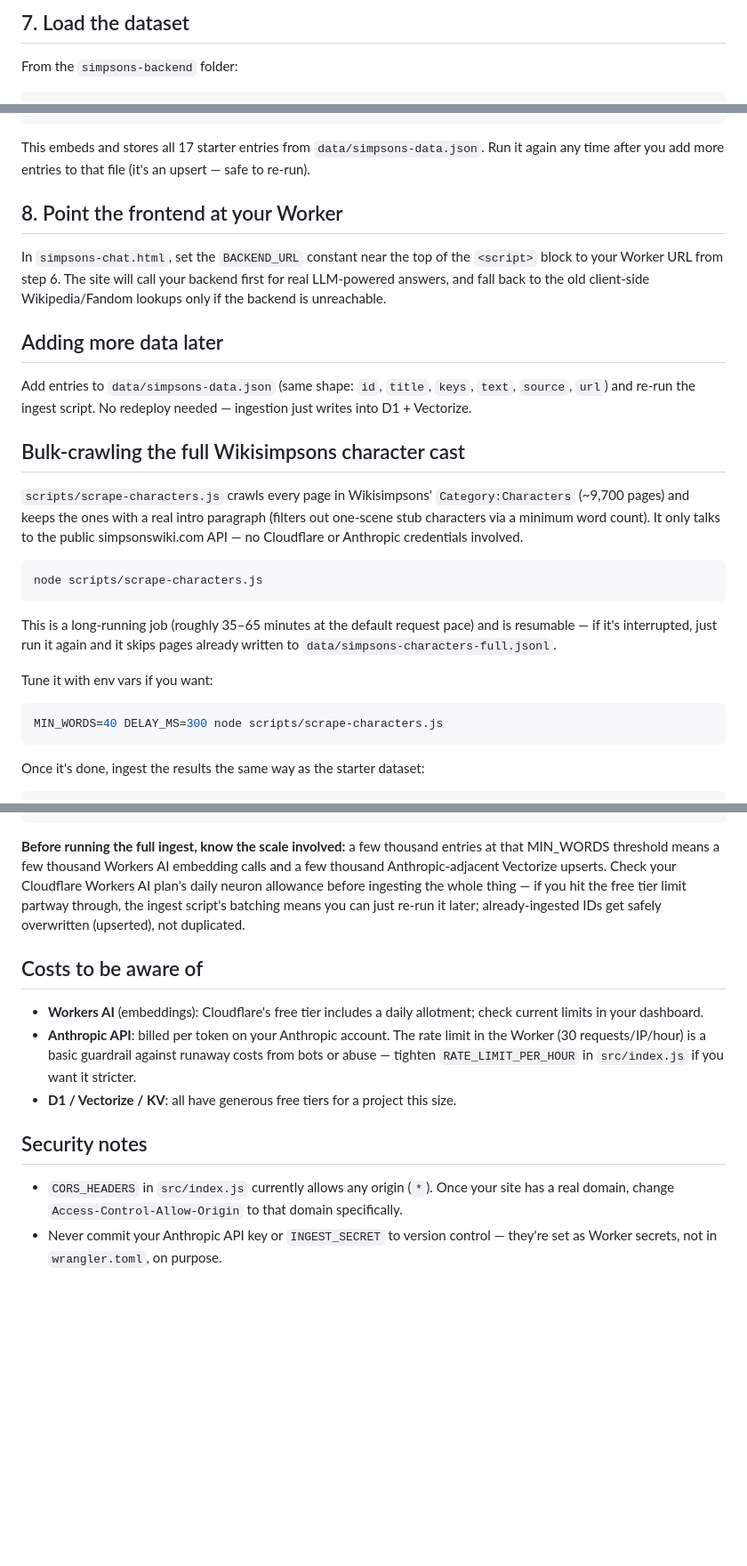
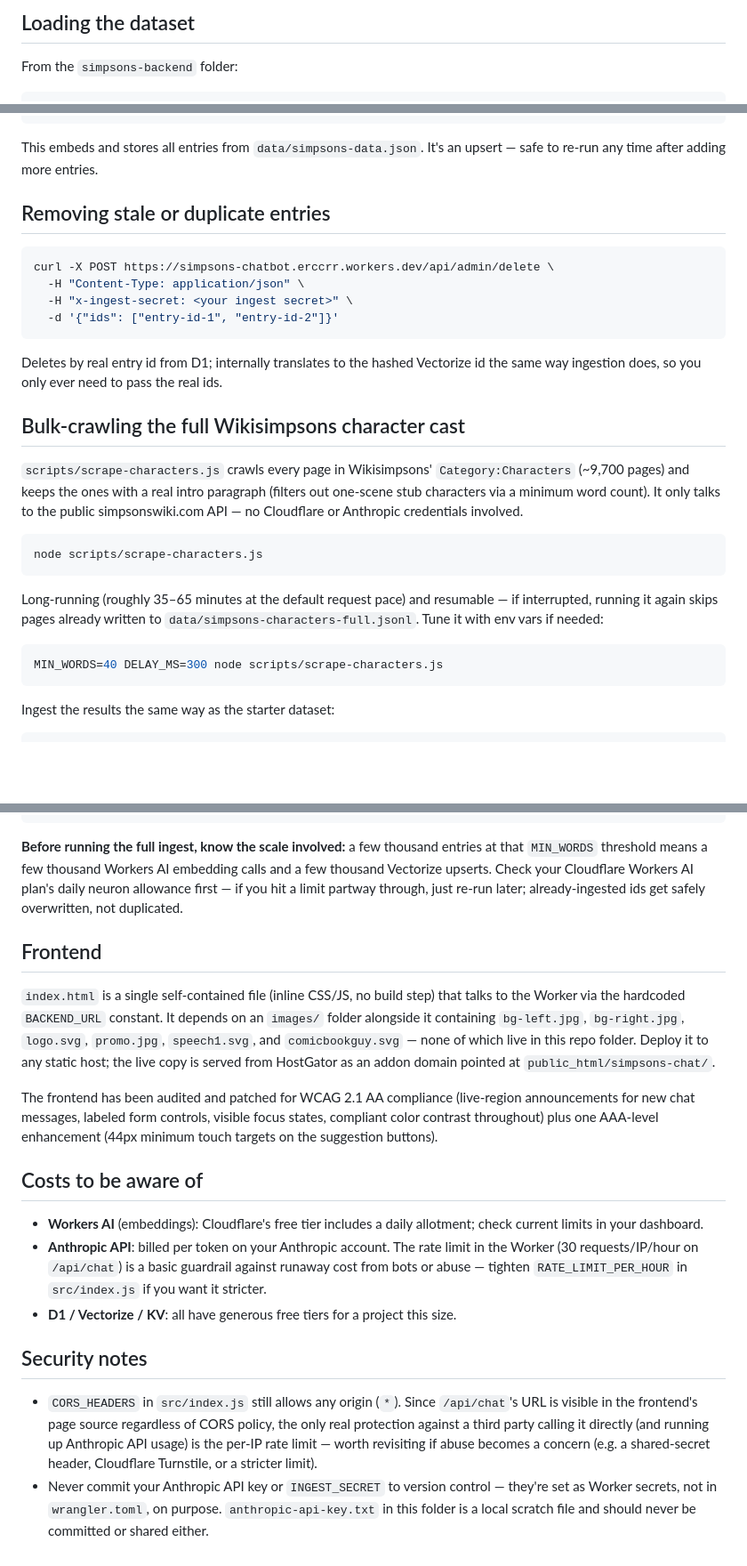
Before and after one commit to ericcarr12/simpsons-chat, a Markdown page: SimpsonsChat/simpsons-backend/README.md, 3 parts joined by grey strips. Shown at 89% size. Rendered like a GitHub page; blank space fills up the shorter version.

Commit message:
Revise README for clarity and detail
Updated the README to clarify the purpose of the Cloudflare Worker and provided additional details on the architecture and dataset management.

````diff
--- a/SimpsonsChat/simpsons-backend/README.md
+++ b/SimpsonsChat/simpsons-backend/README.md
@@ -66,5 +92,5 @@ This prints your Worker's URL, something like:
 
-## 7. Load the dataset
+## Loading the dataset
 
 From the `simpsons-backend` folder:
 
@@ -74,45 +100,42 @@ INGEST_SECRET=<the same password you set above> \
 node scripts/ingest.js
 ```
 
-This embeds and stores all 17 starter entries from `data/simpsons-data.json`.
-Run it again any time after you add more entries to that file (it's an
-upsert — safe to re-run).
+This embeds and stores all entries from `data/simpsons-data.json`. It's an
+upsert — safe to re-run any time after adding more entries.
 
-## 8. Point the frontend at your Worker
+## Removing stale or duplicate entries
 
-In `simpsons-chat.html`, set the `BACKEND_URL` constant near the top of the
-`<script>` block to your Worker URL from step 6. The site will call your
-backend first for real LLM-powered answers, and fall back to the old
-client-side Wikipedia/Fandom lookups only if the backend is unreachable.
+```bash
+curl -X POST https://simpsons-chatbot.erccrr.workers.dev/api/admin/delete \
+  -H "Content-Type: application/json" \
+  -H "x-ingest-secret: <your ingest secret>" \
+  -d '{"ids": ["entry-id-1", "entry-id-2"]}'
+```
 
-## Adding more data later
-
-Add entries to `data/simpsons-data.json` (same shape: `id`, `title`, `keys`,
-`text`, `source`, `url`) and re-run the ingest script. No redeploy needed —
-ingestion just writes into D1 + Vectorize.
+Deletes by real entry id from D1; internally translates to the hashed
+Vectorize id the same way ingestion does, so you only ever need to pass the
+real ids.
 
 ## Bulk-crawling the full Wikisimpsons character cast
 
 `scripts/scrape-characters.js` crawls every page in Wikisimpsons'
 `Category:Characters` (~9,700 pages) and keeps the ones with a real intro
 paragraph (filters out one-scene stub characters via a minimum word count).
-It only talks to the public simpsonswiki.com API — no Cloudflare or Anthropic
-credentials involved.
+It only talks to the public simpsonswiki.com API — no Cloudflare or
+Anthropic credentials involved.
 
 ```bash
 node scripts/scrape-characters.js
 ```
 
-This is a long-running job (roughly 35–65 minutes at the default request
-pace) and is resumable — if it's interrupted, just run it again and it skips
-pages already written to `data/simpsons-characters-full.jsonl`.
-
-Tune it with env vars if you want:
+Long-running (roughly 35–65 minutes at the default request pace) and
+resumable — if interrupted, running it again skips pages already written to
+`data/simpsons-characters-full.jsonl`. Tune it with env vars if needed:
 
 ```bash
 MIN_WORDS=40 DELAY_MS=300 node scripts/scrape-characters.js
 ```
 
-Once it's done, ingest the results the same way as the starter dataset:
+Ingest the results the same way as the starter dataset:
 
 ```bash
@@ -122,27 +145,47 @@ node scripts/ingest.js data/simpsons-characters-full.jsonl
 ```
 
 **Before running the full ingest, know the scale involved:** a few thousand
-entries at that MIN_WORDS threshold means a few thousand Workers AI embedding
-calls and a few thousand Anthropic-adjacent Vectorize upserts. Check your
-Cloudflare Workers AI plan's daily neuron allowance before ingesting the
-whole thing — if you hit the free tier limit partway through, the ingest
-script's batching means you can just re-run it later; already-ingested IDs
-get safely overwritten (upserted), not duplicated.
+entries at that `MIN_WORDS` threshold means a few thousand Workers AI
+embedding calls and a few thousand Vectorize upserts. Check your Cloudflare
+Workers AI plan's daily neuron allowance first — if you hit a limit partway
+through, just re-run later; already-ingested ids get safely overwritten, not
+duplicated.
+
+## Frontend
+
+`index.html` is a single self-contained file (inline CSS/JS, no build step)
+that talks to the Worker via the hardcoded `BACKEND_URL` constant. It
+depends on an `images/` folder alongside it containing `bg-left.jpg`,
+`bg-right.jpg`, `logo.svg`, `promo.jpg`, `speech1.svg`, and
+`comicbookguy.svg` — none of which live in this repo folder. Deploy it to
+any static host; the live copy is served from HostGator as an addon domain
+pointed at `public_html/simpsons-chat/`.
+
+The frontend has been audited and patched for WCAG 2.1 AA compliance
+(live-region announcements for new chat messages, labeled form controls,
+visible focus states, compliant color contrast throughout) plus one AAA-level
+enhancement (44px minimum touch targets on the suggestion buttons).
 
 ## Costs to be aware of
 
 - **Workers AI** (embeddings): Cloudflare's free tier includes a daily
   allotment; check current limits in your dashboard.
 - **Anthropic API**: billed per token on your Anthropic account. The rate
-  limit in the Worker (30 requests/IP/hour) is a basic guardrail against
-  runaway costs from bots or abuse — tighten `RATE_LIMIT_PER_HOUR` in
-  `src/index.js` if you want it stricter.
-- **D1 / Vectorize / KV**: all have generous free tiers for a project this size.
+  limit in the Worker (30 requests/IP/hour on `/api/chat`) is a basic
+  guardrail against runaway cost from bots or abuse — tighten
+  `RATE_LIMIT_PER_HOUR` in `src/index.js` if you want it stricter.
+- **D1 / Vectorize / KV**: all have generous free tiers for a project this
+  size.
 
 ## Security notes
 
-- `CORS_HEADERS` in `src/index.js` currently allows any origin (`*`). Once
-  your site has a real domain, change `Access-Control-Allow-Origin` to that
-  domain specifically.
-- Never commit your Anthropic API key or `INGEST_SECRET` to version control —
-  they're set as Worker secrets, not in `wrangler.toml`, on purpose.
+- `CORS_HEADERS` in `src/index.js` still allows any origin (`*`). Since
+  `/api/chat`'s URL is visible in the frontend's page source regardless of
+  CORS policy, the only real protection against a third party calling it
+  directly (and running up Anthropic API usage) is the per-IP rate limit —
+  worth revisiting if abuse becomes a concern (e.g. a shared-secret header,
+  Cloudflare Turnstile, or a stricter limit).
+- Never commit your Anthropic API key or `INGEST_SECRET` to version
+  control — they're set as Worker secrets, not in `wrangler.toml`, on
+  purpose. `anthropic-api-key.txt` in this folder is a local scratch file
+  and should never be committed or shared either.
````
Also changed, not shown: other parts of SimpsonsChat/simpsons-backend/README.md (+73 -47 lines).
